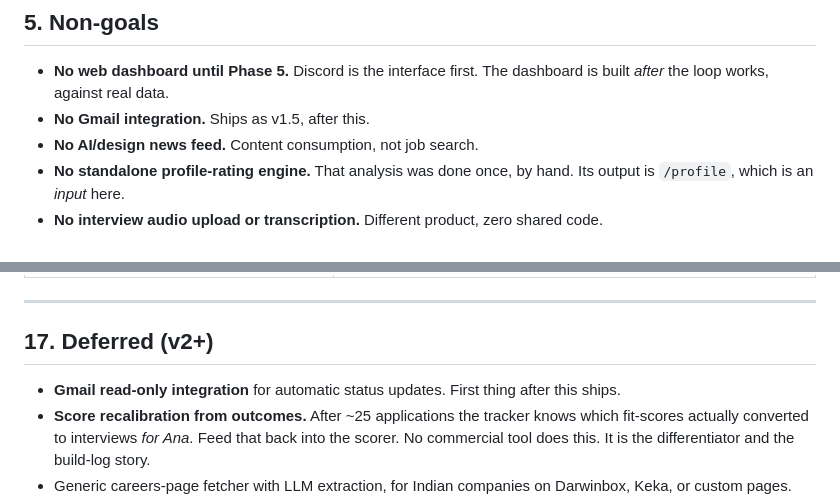
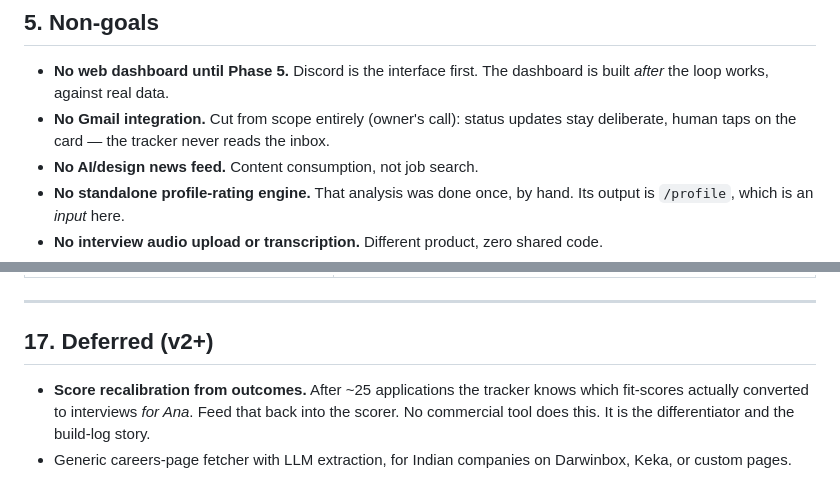
Before and after one commit to its-triana/Northstar, a Markdown page: prd/job-search-os-prd.md, 2 parts joined by grey strips. GitHub-like rendering.

Commit message:
Scope change: Gmail auto-status cut; roadmap reflects the India layer
Owner's decision: the tracker never reads the inbox — status changes stay
deliberate taps. The India coverage work (Workday collector + verified ATS
pins + JSearch sweep) takes the Phase 5 slot it earned. Dashboard remains
the one unbuilt phase.

Co-Authored-By: Claude Fable 5 <noreply@anthropic.com>

```diff
--- a/prd/job-search-os-prd.md
+++ b/prd/job-search-os-prd.md
@@ -88,7 +88,7 @@ The list grows itself. Reject aggressively: portals are full of staffing agencie
 ## 5. Non-goals
 
 - **No web dashboard until Phase 5.** Discord is the interface first. The dashboard is built *after* the loop works, against real data.
-- **No Gmail integration.** Ships as v1.5, after this.
+- **No Gmail integration.** Cut from scope entirely (owner's call): status updates stay deliberate, human taps on the card — the tracker never reads the inbox.
 - **No AI/design news feed.** Content consumption, not job search.
 - **No standalone profile-rating engine.** That analysis was done once, by hand. Its output is `/profile`, which is an *input* here.
 - **No interview audio upload or transcription.** Different product, zero shared code.
@@ -474,7 +474,6 @@ GitHub Actions secrets for the collector. Netlify env vars for the functions. **
 
 ## 17. Deferred (v2+)
 
-- **Gmail read-only integration** for automatic status updates. First thing after this ships.
 - **Score recalibration from outcomes.** After ~25 applications the tracker knows which fit-scores actually converted to interviews *for Ana*. Feed that back into the scorer. No commercial tool does this. It is the differentiator and the build-log story.
 - Generic careers-page fetcher with LLM extraction, for Indian companies on Darwinbox, Keka, or custom pages.
 - Interview recording upload, transcription, feedback analysis. Separate product.
```
Also changed, not shown: README.md (+1 -1 lines).
